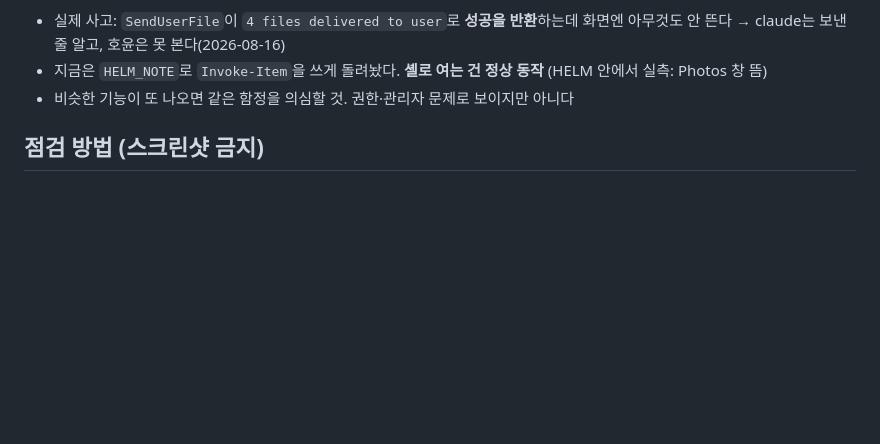
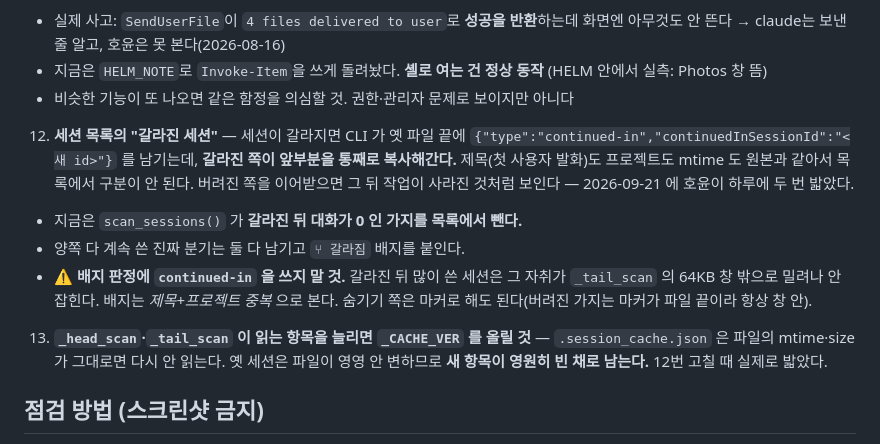
Before and after one commit to breath024/helm, a Markdown page: HANDOFF.md, the part around the change. Rendered like a GitHub page; blank space fills up the shorter version.

Commit message:
문서: 갈라진 세션 함정 기록 + 2026-09-21 작업일지
함정 12번(세션 목록에서 갈라진 세션이 구분 안 됨)과
13번(_head_scan·_tail_scan 항목 늘리면 _CACHE_VER 올릴 것)을 추가했다.

```diff
--- a/HANDOFF.md
+++ b/HANDOFF.md
@@ -172,6 +172,20 @@ config.json         폴더 목록·마지막 선택 (첫 실행 때 구 앱 proj
      (HELM 안에서 실측: Photos 창 뜸)
    - 비슷한 기능이 또 나오면 같은 함정을 의심할 것. 권한·관리자 문제로 보이지만 아니다
 
+12. **세션 목록의 "갈라진 세션"** — 세션이 갈라지면 CLI 가 옛 파일 끝에
+   `{"type":"continued-in","continuedInSessionId":"<새 id>"}` 를 남기는데,
+   **갈라진 쪽이 앞부분을 통째로 복사해간다.** 제목(첫 사용자 발화)도 프로젝트도 mtime 도
+   원본과 같아서 목록에서 구분이 안 된다. 버려진 쪽을 이어받으면 그 뒤 작업이 사라진
+   것처럼 보인다 — 2026-09-21 에 호윤이 하루에 두 번 밟았다.
+   - 지금은 `scan_sessions()` 가 **갈라진 뒤 대화가 0 인 가지를 목록에서 뺀다.**
+   - 양쪽 다 계속 쓴 진짜 분기는 둘 다 남기고 `⑂ 갈라짐` 배지를 붙인다.
+   - ⚠ **배지 판정에 `continued-in` 을 쓰지 말 것.** 갈라진 뒤 많이 쓴 세션은 그 자취가
+     `_tail_scan` 의 64KB 창 밖으로 밀려나 안 잡힌다. 배지는 *제목+프로젝트 중복* 으로 본다.
+     숨기기 쪽은 마커로 해도 된다(버려진 가지는 마커가 파일 끝이라 항상 창 안).
+13. **`_head_scan`·`_tail_scan` 이 읽는 항목을 늘리면 `_CACHE_VER` 를 올릴 것** —
+   `.session_cache.json` 은 파일의 mtime·size 가 그대로면 다시 안 읽는다. 옛 세션은
+   파일이 영영 안 변하므로 **새 항목이 영원히 빈 채로 남는다.** 12번 고칠 때 실제로 밟았다.
+
 ## 점검 방법 (스크린샷 금지)
 `python app.py --server 8791` 띄우고 playwright로 DOM/콘솔만 읽는다. 이미지 토큰 0.
 패널 만들 때 `argv:['cmd','/k',...]`를 넘기면 claude 대신 cmd로 PTY 경로만 검증 가능.
```
Also changed, not shown: logs/2026-09-21-log.md (added, +85 -0 lines).
